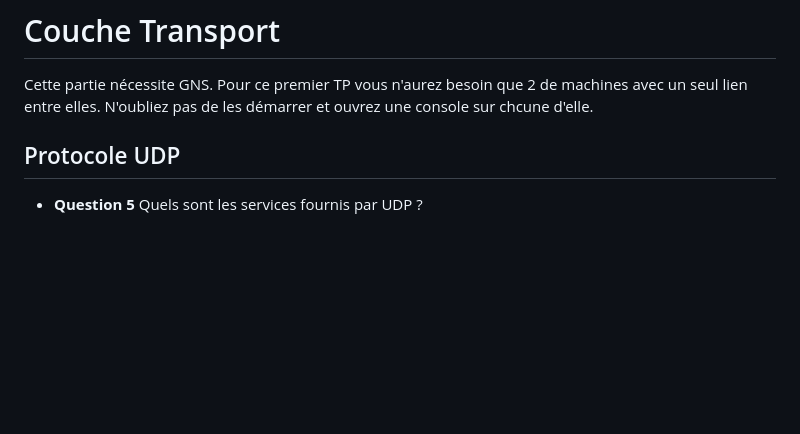
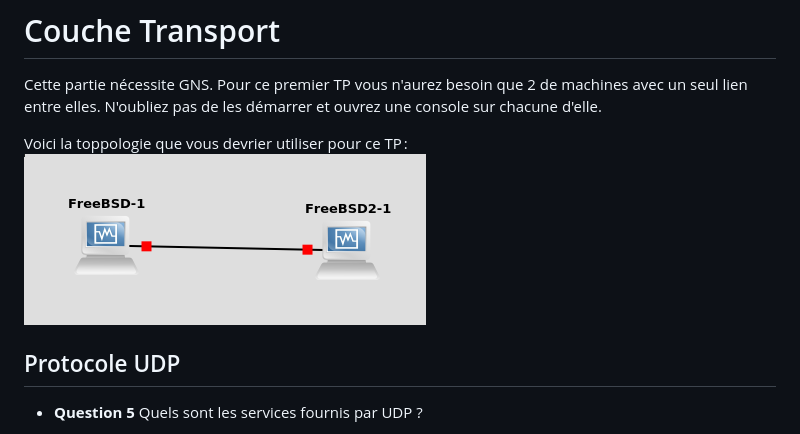
Before and after one commit to barmic-formation/reseau, a Markdown page: sujet1.md, the part around the change. Rendered like a GitHub page; pictures changed too: gns.png (added); blank space fills up the shorter version.

```diff
--- a/sujet1.md
+++ b/sujet1.md
@@ -20,7 +20,10 @@ Sur windows l'utilitaire s'appel tracert.
 
 Cette partie nécessite GNS.
 Pour ce premier TP vous n'aurez besoin que 2 de machines avec un seul lien entre elles.
-N'oubliez pas de les démarrer et ouvrez une console sur chcune d'elle.
+N'oubliez pas de les démarrer et ouvrez une console sur chacune d'elle.
+
+Voici la toppologie que vous devrier utiliser pour ce TP :
+![topologie](gns.png)
 
 ## Protocole UDP
 
```
